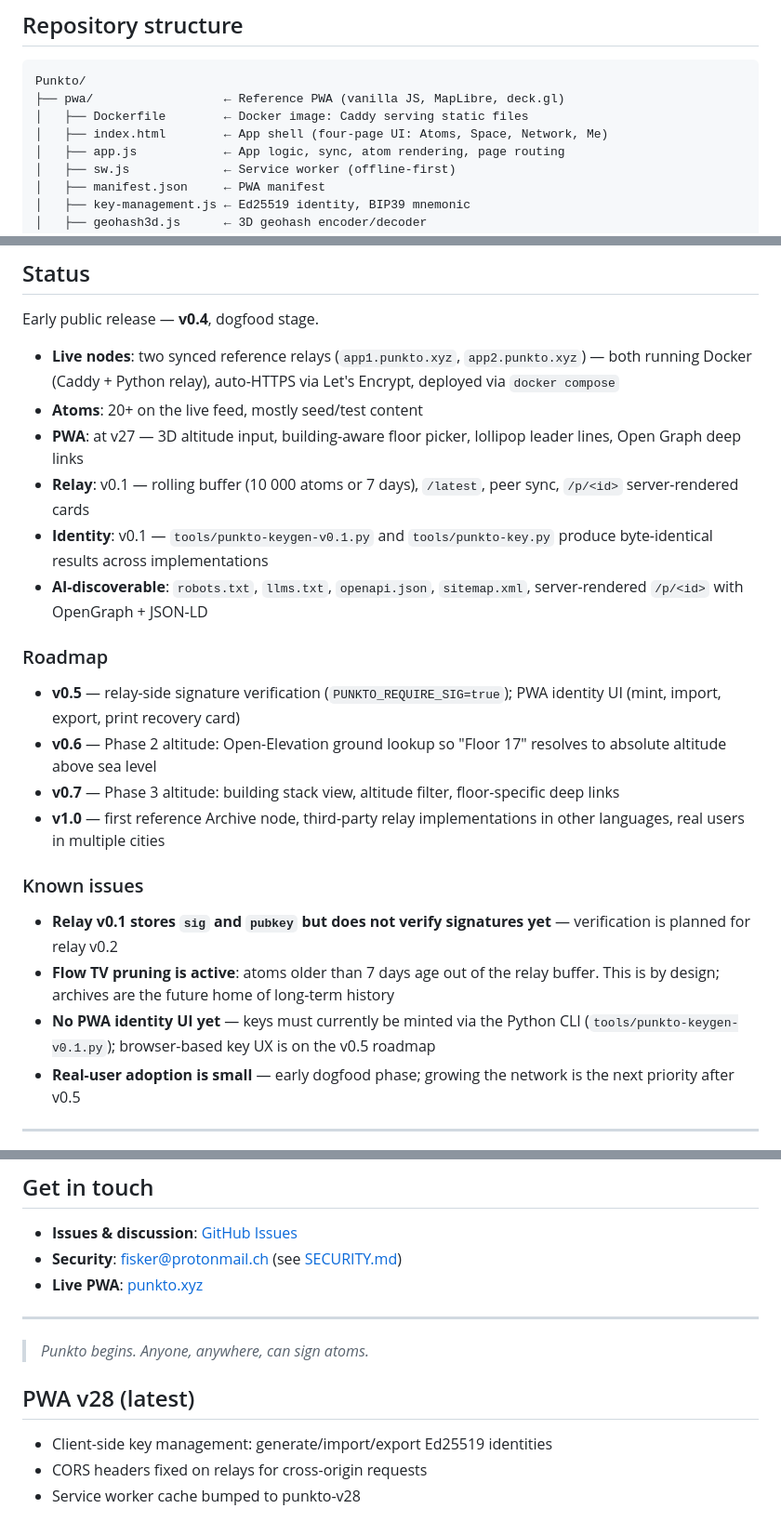
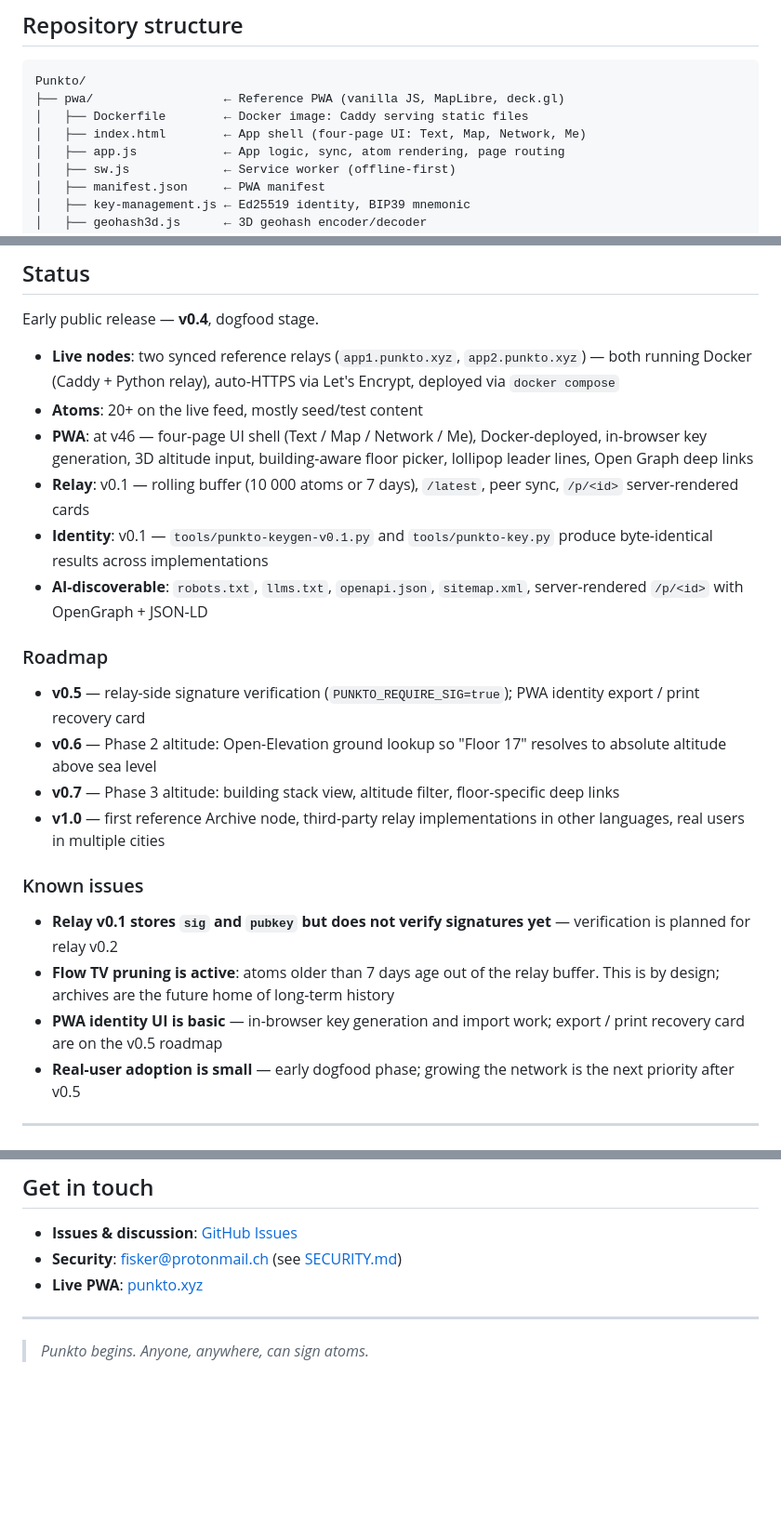
Before and after one commit to Fisker1111/Punkto, a Markdown page: README.md, 3 parts joined by grey strips. Shown at 93% size. GitHub-like rendering; blank space fills up the shorter version.

```diff
--- a/README.md
+++ b/README.md
@@ -60,7 +60,7 @@ With identity (full):
 Punkto/
 ├── pwa/                  ← Reference PWA (vanilla JS, MapLibre, deck.gl)
 │   ├── Dockerfile        ← Docker image: Caddy serving static files
-│   ├── index.html        ← App shell (four-page UI: Atoms, Space, Network, Me)
+│   ├── index.html        ← App shell (four-page UI: Text, Map, Network, Me)
 │   ├── app.js            ← App logic, sync, atom rendering, page routing
 │   ├── sw.js             ← Service worker (offline-first)
 │   ├── manifest.json     ← PWA manifest
@@ -236,14 +236,14 @@ Early public release — **v0.4**, dogfood stage.
 
 - **Live nodes**: two synced reference relays (`app1.punkto.xyz`, `app2.punkto.xyz`) — both running Docker (Caddy + Python relay), auto-HTTPS via Let's Encrypt, deployed via `docker compose`
 - **Atoms**: 20+ on the live feed, mostly seed/test content
-- **PWA**: at v27 — 3D altitude input, building-aware floor picker, lollipop leader lines, Open Graph deep links
+- **PWA**: at v46 — four-page UI shell (Text / Map / Network / Me), Docker-deployed, in-browser key generation, 3D altitude input, building-aware floor picker, lollipop leader lines, Open Graph deep links
 - **Relay**: v0.1 — rolling buffer (10 000 atoms or 7 days), `/latest`, peer sync, `/p/<id>` server-rendered cards
 - **Identity**: v0.1 — `tools/punkto-keygen-v0.1.py` and `tools/punkto-key.py` produce byte-identical results across implementations
 - **AI-discoverable**: `robots.txt`, `llms.txt`, `openapi.json`, `sitemap.xml`, server-rendered `/p/<id>` with OpenGraph + JSON-LD
 
 ### Roadmap
 
-- **v0.5** — relay-side signature verification (`PUNKTO_REQUIRE_SIG=true`); PWA identity UI (mint, import, export, print recovery card)
+- **v0.5** — relay-side signature verification (`PUNKTO_REQUIRE_SIG=true`); PWA identity export / print recovery card
 - **v0.6** — Phase 2 altitude: Open-Elevation ground lookup so "Floor 17" resolves to absolute altitude above sea level
 - **v0.7** — Phase 3 altitude: building stack view, altitude filter, floor-specific deep links
 - **v1.0** — first reference Archive node, third-party relay implementations in other languages, real users in multiple cities
@@ -252,7 +252,7 @@ Early public release — **v0.4**, dogfood stage.
 
 - **Relay v0.1 stores `sig` and `pubkey` but does not verify signatures yet** — verification is planned for relay v0.2
 - **Flow TV pruning is active**: atoms older than 7 days age out of the relay buffer. This is by design; archives are the future home of long-term history
-- **No PWA identity UI yet** — keys must currently be minted via the Python CLI (`tools/punkto-keygen-v0.1.py`); browser-based key UX is on the v0.5 roadmap
+- **PWA identity UI is basic** — in-browser key generation and import work; export / print recovery card are on the v0.5 roadmap
 - **Real-user adoption is small** — early dogfood phase; growing the network is the next priority after v0.5
 
 ---
@@ -321,8 +321,3 @@ Start with [`CONTRIBUTING.md`](CONTRIBUTING.md). For security issues, see [`SECU
 ---
 
 > *Punkto begins. Anyone, anywhere, can sign atoms.*
-
-## PWA v28 (latest)
-- Client-side key management: generate/import/export Ed25519 identities
-- CORS headers fixed on relays for cross-origin requests
-- Service worker cache bumped to punkto-v28
```
Also changed, not shown: CHANGELOG.md (+40 -0 lines).
